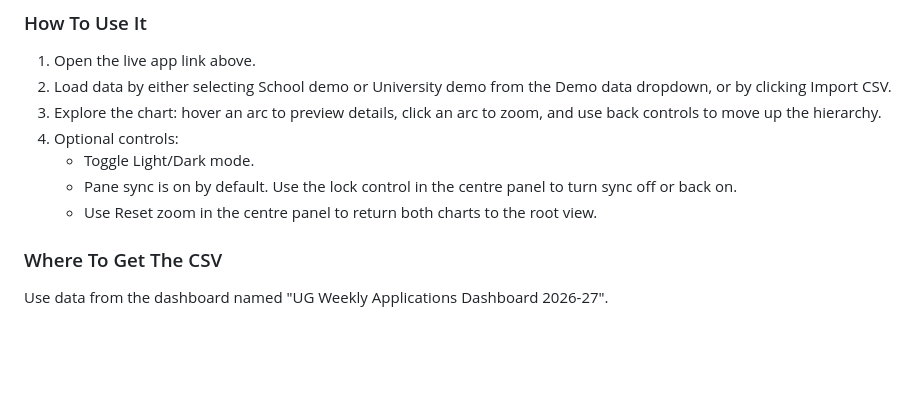
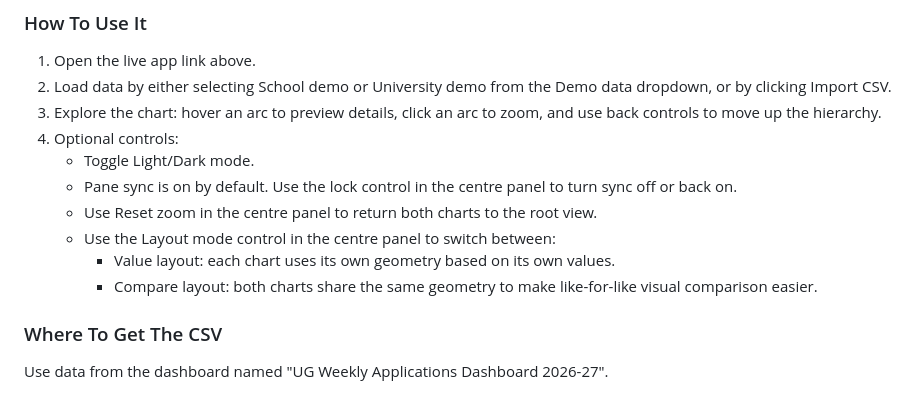
Before and after one commit to drdukegledhill/AppsAndFirmsViewer, a Markdown page: README.md, the part around the change. GitHub-like rendering; blank space fills up the shorter version.

Commit message:
Document layout mode control in README

```diff
--- a/README.md
+++ b/README.md
@@ -31,6 +31,9 @@ Live app: https://drduke.uk/AppsAndFirmsViewer
 	- Toggle Light/Dark mode.
 	- Pane sync is on by default. Use the lock control in the centre panel to turn sync off or back on.
 	- Use Reset zoom in the centre panel to return both charts to the root view.
+	- Use the Layout mode control in the centre panel to switch between:
+	  - Value layout: each chart uses its own geometry based on its own values.
+	  - Compare layout: both charts share the same geometry to make like-for-like visual comparison easier.
 
 ### Where To Get The CSV
 
```
